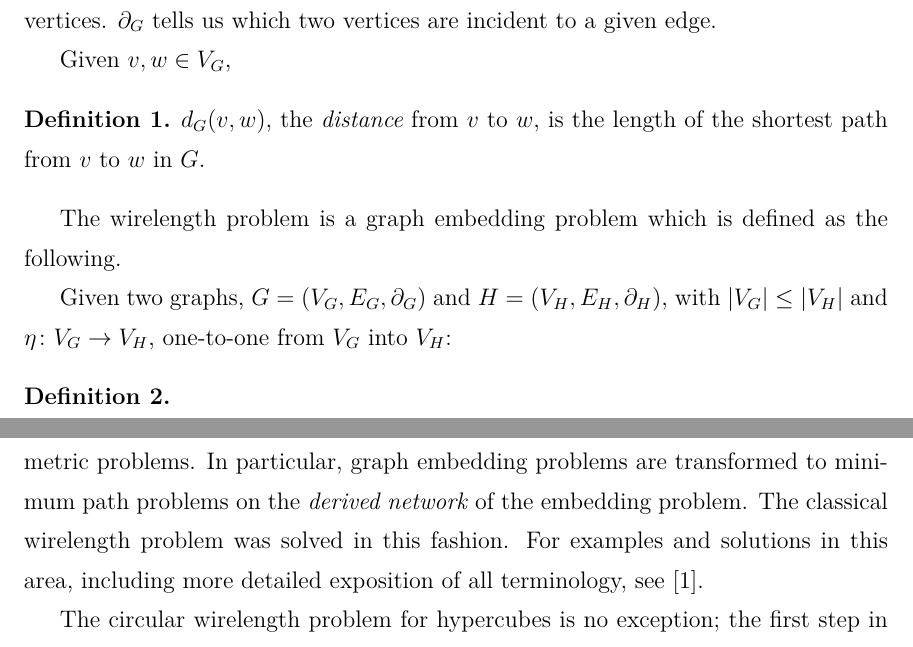
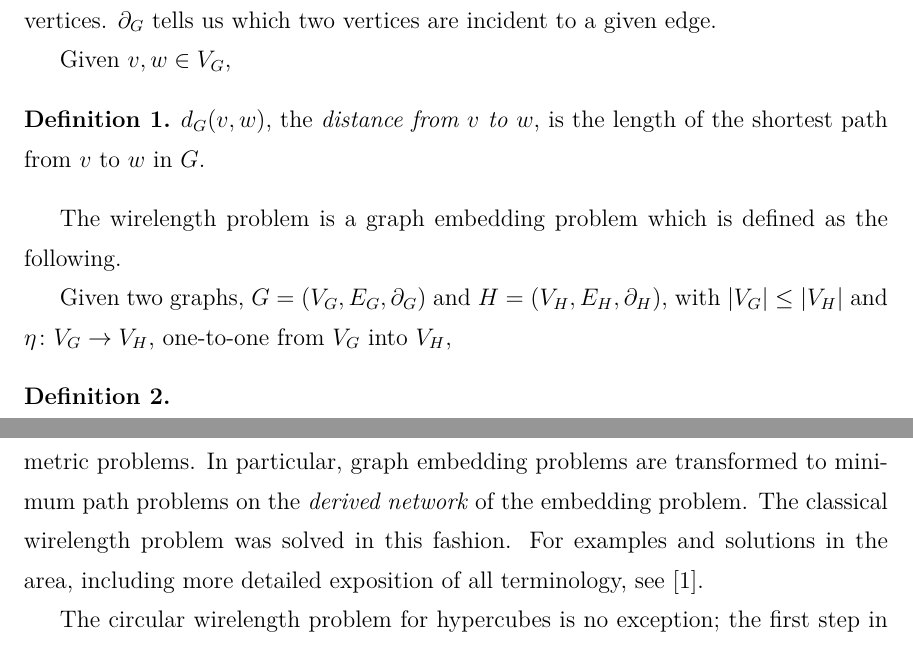
Before and after one commit to chaosdefinition/guu-thesis, a LaTeX thesis (guu-thesis.tex): two parts of pages 6 and 9 of 37, joined at a grey line, cut so that both start at the same text. Compiled offline with XeLaTeX.

Commit message:
Fix some minor errors.

```diff
--- a/guu-thesis.tex
+++ b/guu-thesis.tex
@@ -112,7 +112,7 @@ $\partial_G$ tells us which two vertices are incident to a given edge.
 Given $v, w \in V_G$,
 \begin{definition}
 \label{Definition 1}
-$d_G(v, w)$, the \emph{distance} from $v$ to $w$,
+$d_G(v, w)$, the \emph{distance from $v$ to $w$},
 is the length of the shortest path from $v$ to $w$ in $G$.
 \end{definition}
 
@@ -120,7 +120,7 @@ The wirelength problem is a graph embedding problem which is defined as the foll
 
 Given two graphs, $G = (V_G, E_G, \partial_G)$ and $H = (V_H, E_H, \partial_H)$,
 with $|V_G| \le |V_H|$ and $\eta \colon V_G \rightarrow V_H$,
-one-to-one from $V_G$ into $V_H$:
+one-to-one from $V_G$ into $V_H$,
 \begin{definition}
 \label{Definition 2}
 \begin{equation*}
@@ -230,7 +230,7 @@ A number of problems in graph theory are translated and solved as discrete isope
 In particular, graph embedding problems are transformed to minimum path problems
 on the \emph{derived network} of the embedding problem.
 The classical wirelength problem was solved in this fashion.
-For examples and solutions in this area,
+For examples and solutions in the area,
 including more detailed exposition of all terminology, see \cite{Harper.2004}.
 
 The circular wirelength problem for hypercubes is no exception;
```
Also changed, not shown: guu-thesis.tex (4 more changed lines).
